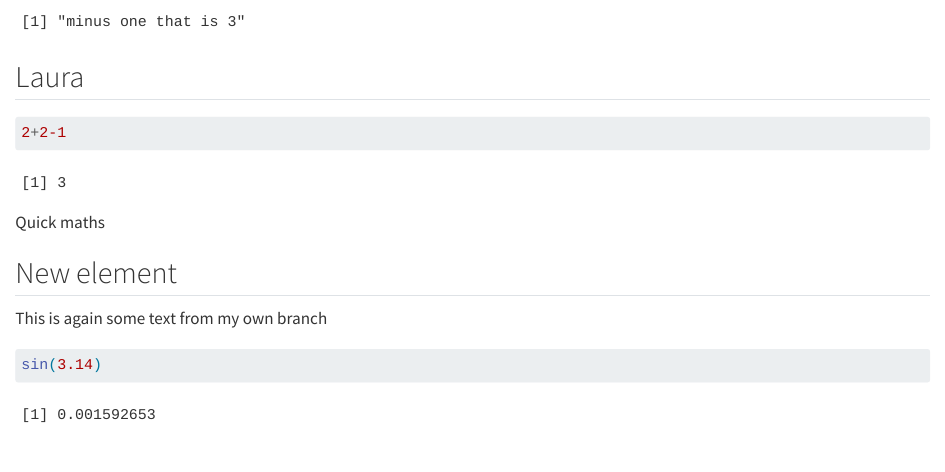
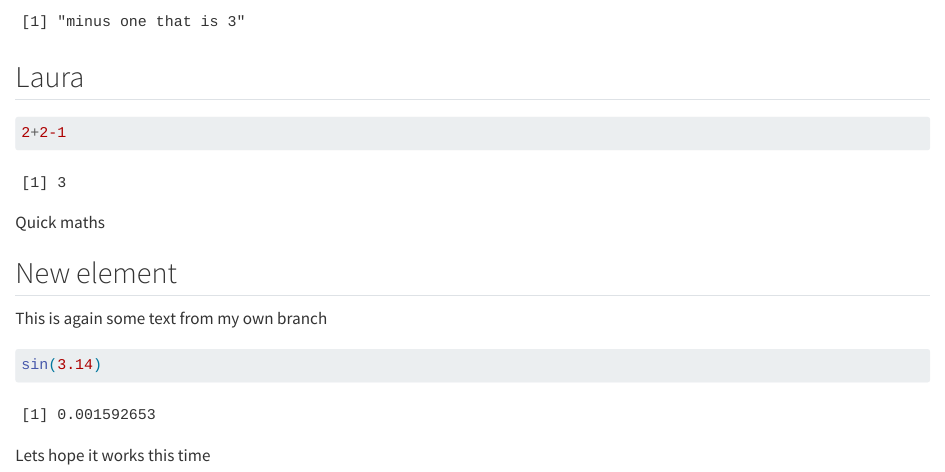
Before and after one commit to rforbiodatascience24/Group-28, a Quarto document (group_document.qmd): the page in a window 1100 px wide, from 1480 px down. Rendered offline with R 4.5, knitr and Pandoc in place of Quarto, with nearby package versions.

Commit message:
Final updates

````diff
--- a/group_document.qmd
+++ b/group_document.qmd
@@ -72,3 +72,5 @@ This is again some text from my own branch
 ```{r}
 sin(3.14)
 ```
+
+Lets hope it works this time
````
